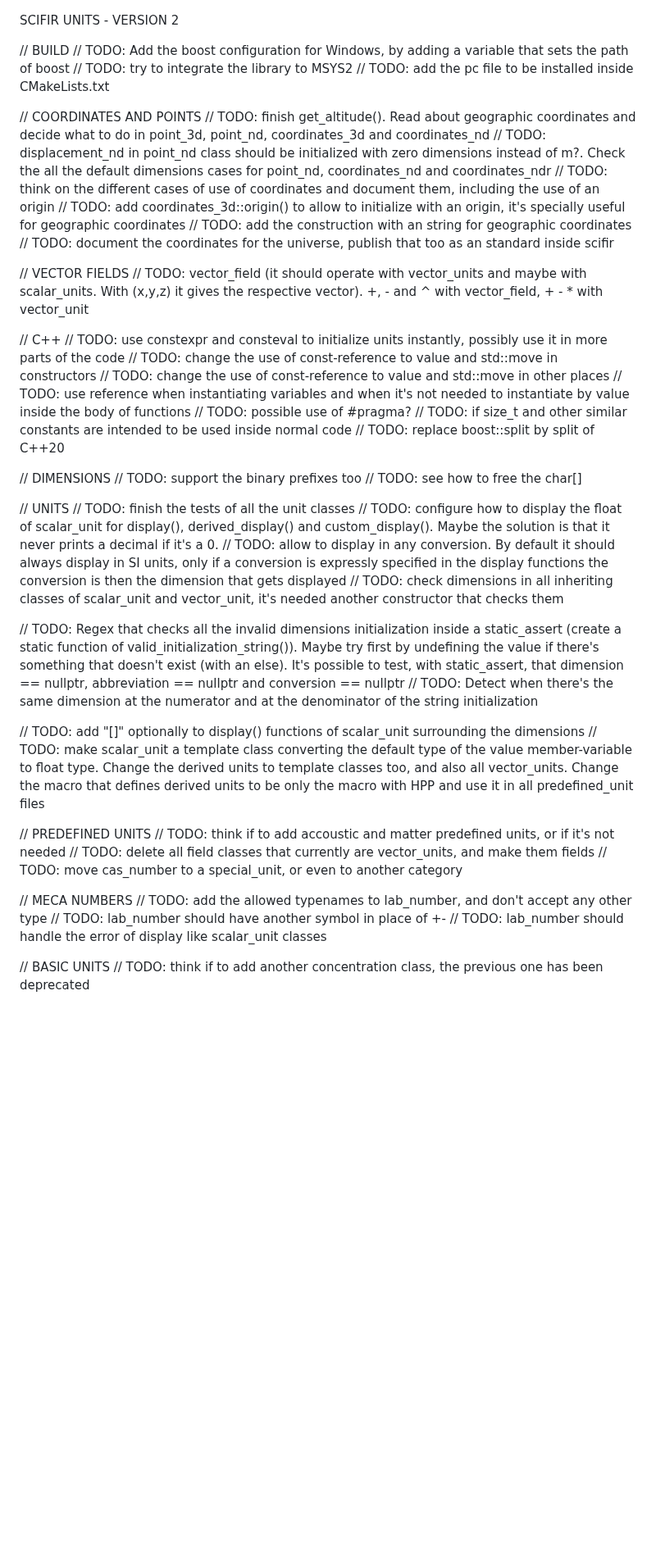
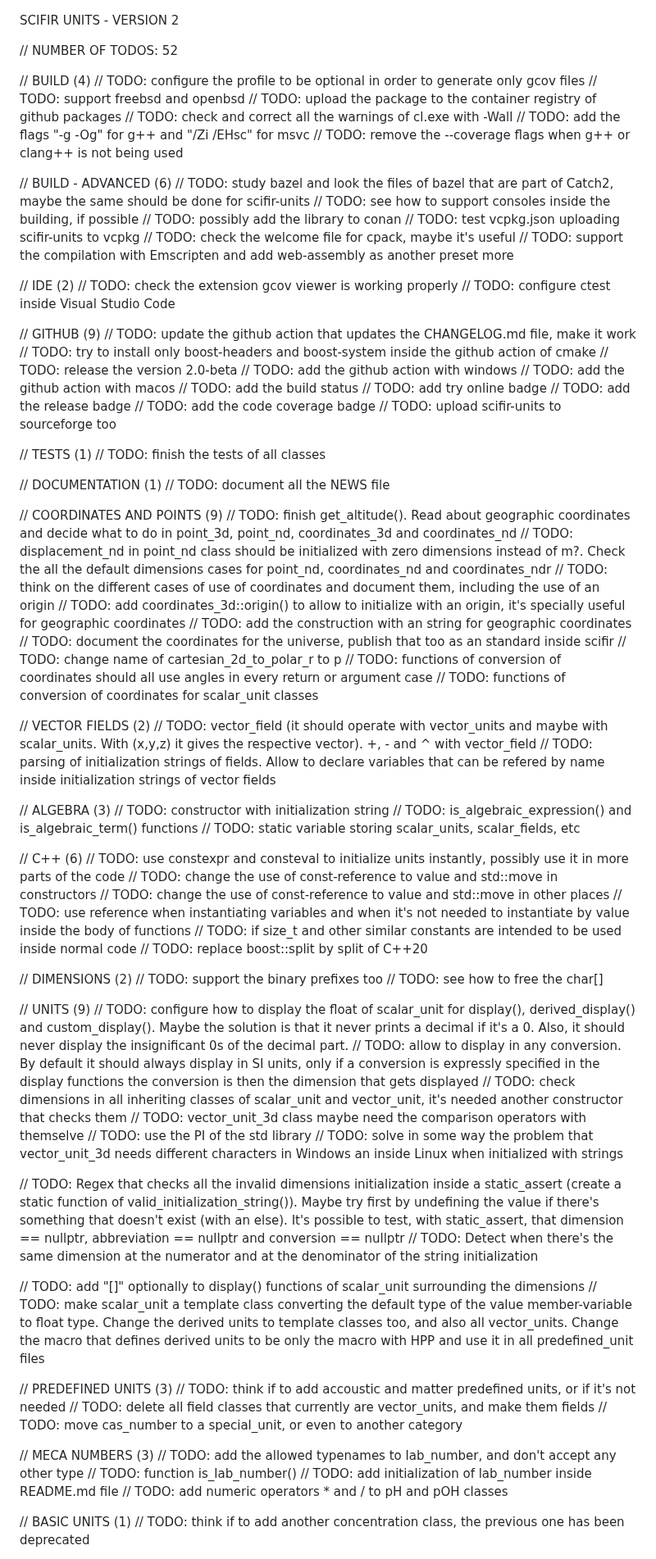
Before and after one commit to scifir/scifir-units, a Markdown page: TODO.md, the part around one of its changes. Shown at 82% size. Rendered like a GitHub page; blank space fills up the shorter version.

Commit message:
TODO.md file updated with new tasks

```diff
--- a/TODO.md
+++ b/TODO.md
@@ -1,39 +1,84 @@
 SCIFIR UNITS - VERSION 2
 
-// BUILD
-// TODO: Add the boost configuration for Windows, by adding a variable that sets the path of boost
-// TODO: try to integrate the library to MSYS2
-// TODO: add the pc file to be installed inside CMakeLists.txt
+// NUMBER OF TODOS: 52
 
-// COORDINATES AND POINTS
+// BUILD (4)
+// TODO: configure the profile to be optional in order to generate only gcov files
+// TODO: support freebsd and openbsd
+// TODO: upload the package to the container registry of github packages
+// TODO: check and correct all the warnings of cl.exe with -Wall
+// TODO: add the flags "-g -Og" for g++ and "/Zi /EHsc" for msvc
+// TODO: remove the --coverage flags when g++ or clang++ is not being used
+
+// BUILD - ADVANCED (6)
+// TODO: study bazel and look the files of bazel that are part of Catch2, maybe the same should be done for scifir-units
+// TODO: see how to support consoles inside the building, if possible
+// TODO: possibly add the library to conan
+// TODO: test vcpkg.json uploading scifir-units to vcpkg
+// TODO: check the welcome file for cpack, maybe it's useful
+// TODO: support the compilation with Emscripten and add web-assembly as another preset more
+
+// IDE (2)
+// TODO: check the extension gcov viewer is working properly
+// TODO: configure ctest inside Visual Studio Code
+
+// GITHUB (9)
+// TODO: update the github action that updates the CHANGELOG.md file, make it work
+// TODO: try to install only boost-headers and boost-system inside the github action of cmake
+// TODO: release the version 2.0-beta
+// TODO: add the github action with windows
+// TODO: add the github action with macos
+// TODO: add the build status
+// TODO: add try online badge
+// TODO: add the release badge
+// TODO: add the code coverage badge
+// TODO: upload scifir-units to sourceforge too
+
+// TESTS (1)
+// TODO: finish the tests of all classes
+
+// DOCUMENTATION (1)
+// TODO: document all the NEWS file
+
+// COORDINATES AND POINTS (9)
 // TODO: finish get_altitude(). Read about geographic coordinates and decide what to do in point_3d, point_nd, coordinates_3d and coordinates_nd
 // TODO: displacement_nd in point_nd class should be initialized with zero dimensions instead of m?. Check the all the default dimensions cases for point_nd, coordinates_nd and coordinates_ndr
 // TODO: think on the different cases of use of coordinates and document them, including the use of an origin
 // TODO: add coordinates_3d::origin() to allow to initialize with an origin, it's specially useful for geographic coordinates
 // TODO: add the construction with an string for geographic coordinates
 // TODO: document the coordinates for the universe, publish that too as an standard inside scifir
+// TODO: change name of cartesian_2d_to_polar_r to p
+// TODO: functions of conversion of coordinates should all use angles in every return or argument case
+// TODO: functions of conversion of coordinates for scalar_unit classes
 
-// VECTOR FIELDS
-// TODO: vector_field (it should operate with vector_units and maybe with scalar_units. With (x,y,z) it gives the respective vector). +, - and ^ with vector_field, + - * with vector_unit
+// VECTOR FIELDS (2)
+// TODO: vector_field (it should operate with vector_units and maybe with scalar_units. With (x,y,z) it gives the respective vector). +, - and ^ with vector_field
+// TODO: parsing of initialization strings of fields. Allow to declare variables that can be refered by name inside initialization strings of vector fields
 
-// C++
+// ALGEBRA (3)
+// TODO: constructor with initialization string
+// TODO: is_algebraic_expression() and is_algebraic_term() functions
+// TODO: static variable storing scalar_units, scalar_fields, etc
+
+// C++ (6)
 // TODO: use constexpr and consteval to initialize units instantly, possibly use it in more parts of the code
 // TODO: change the use of const-reference to value and std::move in constructors
 // TODO: change the use of const-reference to value and std::move in other places
 // TODO: use reference when instantiating variables and when it's not needed to instantiate by value inside the body of functions
-// TODO: possible use of #pragma?
 // TODO: if size_t and other similar constants are intended to be used inside normal code
 // TODO: replace boost::split by split of C++20
 
-// DIMENSIONS
+// DIMENSIONS (2)
 // TODO: support the binary prefixes too
 // TODO: see how to free the char[]
 
-// UNITS
-// TODO: finish the tests of all the unit classes
-// TODO: configure how to display the float of scalar_unit for display(), derived_display() and custom_display(). Maybe the solution is that it never prints a decimal if it's a 0.
+// UNITS (9)
+// TODO: configure how to display the float of scalar_unit for display(), derived_display() and custom_display(). Maybe the solution is that it never prints a decimal if it's a 0. Also, it should never display the insignificant 0s of the decimal part.
 // TODO: allow to display in any conversion. By default it should always display in SI units, only if a conversion is expressly specified in the display functions the conversion is then the dimension that gets displayed
 // TODO: check dimensions in all inheriting classes of scalar_unit and vector_unit, it's needed another constructor that checks them
+// TODO: vector_unit_3d class maybe need the comparison operators with themselve
+// TODO: use the PI of the std library
+// TODO: solve in some way the problem that vector_unit_3d needs different characters in Windows an inside Linux when initialized with strings
 
 // TODO: Regex that checks all the invalid dimensions initialization inside a static_assert (create a static function of valid_initialization_string()). Maybe try first by undefining the value if there's something that doesn't exist (with an else). It's possible to test, with static_assert, that dimension == nullptr, abbreviation == nullptr and conversion == nullptr
 // TODO: Detect when there's the same dimension at the numerator and at the denominator of the string initialization
@@ -41,16 +86,17 @@ SCIFIR UNITS - VERSION 2
 // TODO: add "[]" optionally to display() functions of scalar_unit surrounding the dimensions
 // TODO: make scalar_unit a template class converting the default type of the value member-variable to float type. Change the derived units to template classes too, and also all vector_units. Change the macro that defines derived units to be only the macro with HPP and use it in all predefined_unit files
 
-// PREDEFINED UNITS
+// PREDEFINED UNITS (3)
 // TODO: think if to add accoustic and matter predefined units, or if it's not needed
 // TODO: delete all field classes that currently are vector_units, and make them fields
 // TODO: move cas_number to a special_unit, or even to another category
 
-// MECA NUMBERS
+// MECA NUMBERS (3)
 // TODO: add the allowed typenames to lab_number, and don't accept any other type
-// TODO: lab_number should have another symbol in place of +-
-// TODO: lab_number should handle the error of display like scalar_unit classes
+// TODO: function is_lab_number()
+// TODO: add initialization of lab_number inside README.md file
+// TODO: add numeric operators * and / to pH and pOH classes
 
-// BASIC UNITS
+// BASIC UNITS (1)
 // TODO: think if to add another concentration class, the previous one has been deprecated
 
```
Also changed, not shown: other parts of TODO.md (+42 -20 lines).
